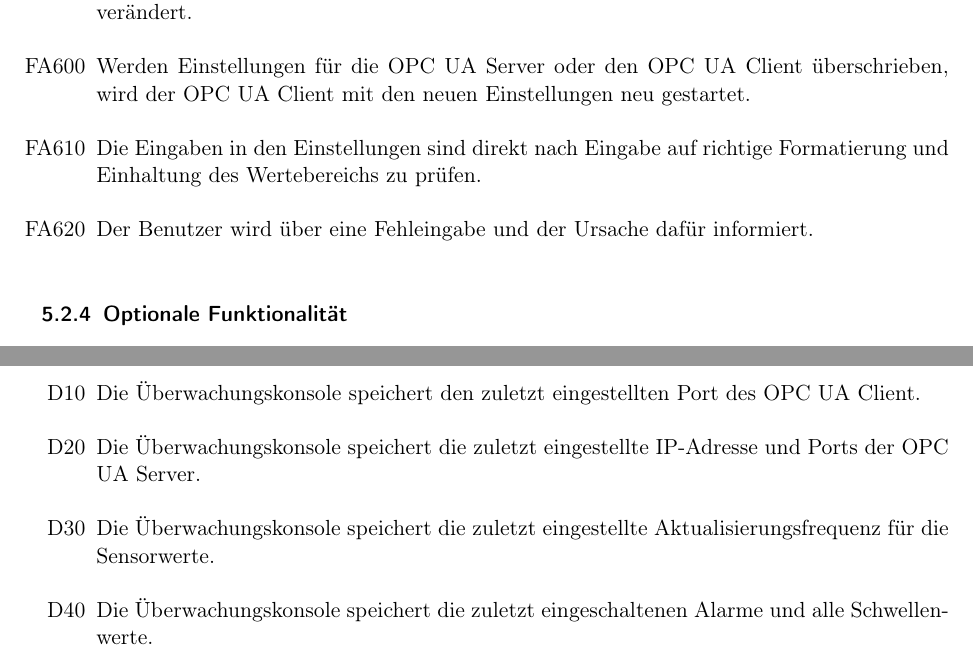
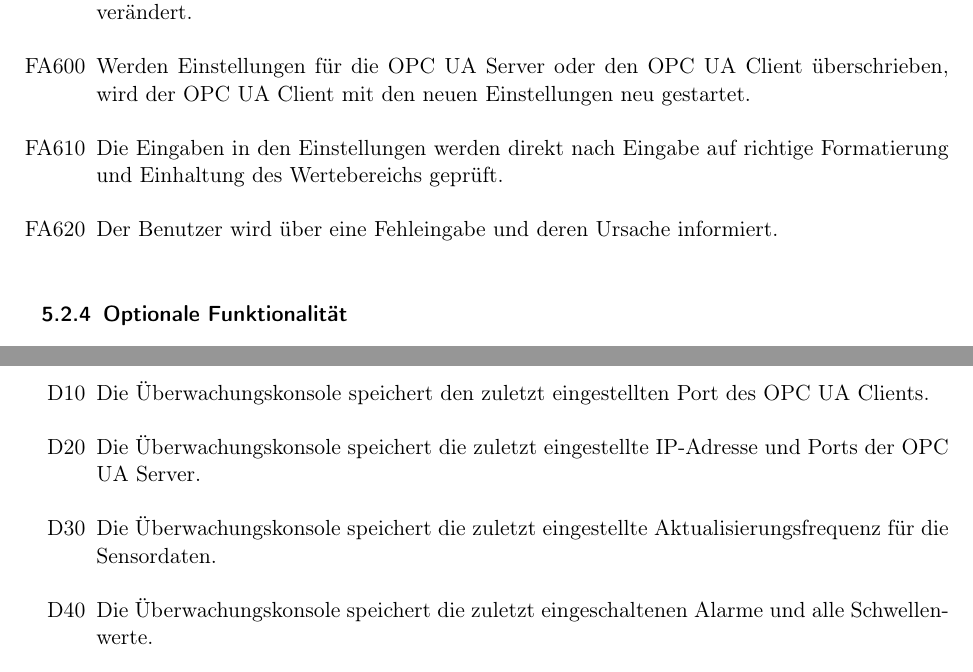
Before and after one commit to ByteHamster/PSE, a LaTeX document (docs/Pflichtenheft.tex): two parts of pages 14 and 16 of 27, joined at a grey line, cut so that both start at the same text. Compiled offline with pdfLaTeX.

Commit message:
[doc] Worked through FAs of the Uberwachungskonsole and the product data.

```diff
--- a/docs/Pflichtenheft.tex
+++ b/docs/Pflichtenheft.tex
@@ -260,8 +261,8 @@ Diese Parameter werden durch Schieberegler eingestellt.
 \item[FA580] Nach Drücken eines Speichern-Knopfes im Einstellungsfenster werden alle vorhandenen Einstellungen mit denen aus dem Fenster überschrieben.
 \item[FA590] Nach Drücken eines Abbruch-Knopfes im Einstellungsfenster bleiben die Einstellungen unverändert.
-\item[FA600] Werden Einstellungen für die OPC UA Server oder den OPC UA Client überschrieben, wird der OPC UA Client mit den neuen Einstellungen neu gestartet.
-\item[FA610] Die Eingaben in den Einstellungen sind direkt nach Eingabe auf richtige Formatierung und Einhaltung des Wertebereichs zu prüfen.
-\item[FA620] Der Benutzer wird über eine Fehleingabe und der Ursache dafür informiert.
+\item[FA600] Werden Einstellungen für die \gls{OPC UA} Server oder den \gls{OPC UA} Client überschrieben, wird der \gls{OPC UA} Client mit den neuen Einstellungen neu gestartet.
+\item[FA610] Die Eingaben in den Einstellungen werden direkt nach Eingabe auf richtige Formatierung und Einhaltung des Wertebereichs gepr\"uft.
+\item[FA620] Der Benutzer wird über eine Fehleingabe und deren Ursache informiert.
 \end{enumerate}
 
 \subsubsection{Optionale Funktionalität}
@@ -300,8 +301,8 @@ Diese Parameter werden durch Schieberegler eingestellt.
 \pagebreak
 \section{Produktdaten}
 \begin{enumerate}
- \item[D10] Die \gls{Uberwachungskonsole} speichert den zuletzt eingestellten Port des OPC UA Client.
- \item[D20] Die \gls{Uberwachungskonsole} speichert die zuletzt eingestellte IP-Adresse und Ports der OPC UA Server.
- \item[D30] Die \gls{Uberwachungskonsole} speichert die zuletzt eingestellte Aktualisierungsfrequenz für die Sensorwerte.
+ \item[D10] Die \gls{Uberwachungskonsole} speichert den zuletzt eingestellten Port des \gls{OPC UA} Clients.
+ \item[D20] Die \gls{Uberwachungskonsole} speichert die zuletzt eingestellte IP-Adresse und Ports der \gls{OPC UA} Server.
+ \item[D30] Die \gls{Uberwachungskonsole} speichert die zuletzt eingestellte Aktualisierungsfrequenz für die \glspl{Sensordatum}.
  \item[D40] Die \gls{Uberwachungskonsole} speichert die zuletzt eingeschaltenen Alarme und alle Schwellenwerte.
  \item[D50] Die \gls{Uberwachungskonsole} speichert, welche Verläufe zuletzt angezeigt wurden.
```
Also changed, not shown: docs/Pflichtenheft.tex (25 more changed lines).
